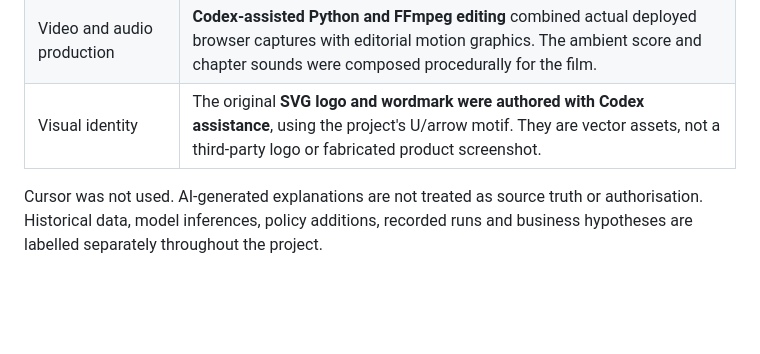
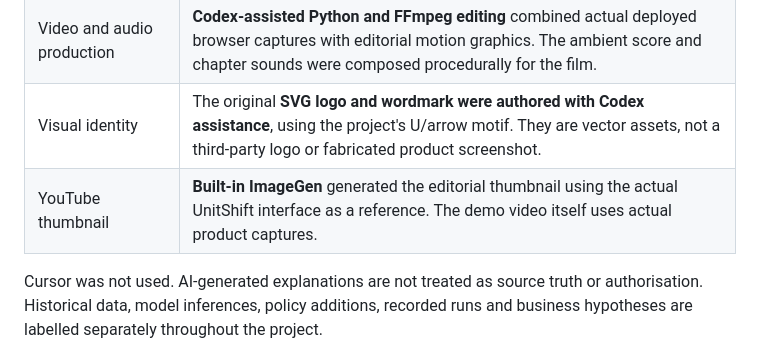
Before and after one commit to TusharTechs/unitshift, a Markdown page: README.md, the part around the change. GitHub-like rendering; blank space fills up the shorter version.

Commit message:
Disclose ImageGen thumbnail production in the AI tools summary

```diff
--- a/README.md
+++ b/README.md
@@ -291,5 +291,6 @@ Original UnitShift code and logo are available under the **[MIT license](LICENSE
 | Captions | **Whisper tiny English through faster-whisper** supplied speech timestamps. Caption text was corrected against the authored narration. |
 | Video and audio production | **Codex-assisted Python and FFmpeg editing** combined actual deployed browser captures with editorial motion graphics. The ambient score and chapter sounds were composed procedurally for the film. |
 | Visual identity | The original **SVG logo and wordmark were authored with Codex assistance**, using the project's U/arrow motif. They are vector assets, not a third-party logo or fabricated product screenshot. |
+| YouTube thumbnail | **Built-in ImageGen** generated the editorial thumbnail using the actual UnitShift interface as a reference. The demo video itself uses actual product captures. |
 
 Cursor was not used. AI-generated explanations are not treated as source truth or authorisation. Historical data, model inferences, policy additions, recorded runs and business hypotheses are labelled separately throughout the project.
```
